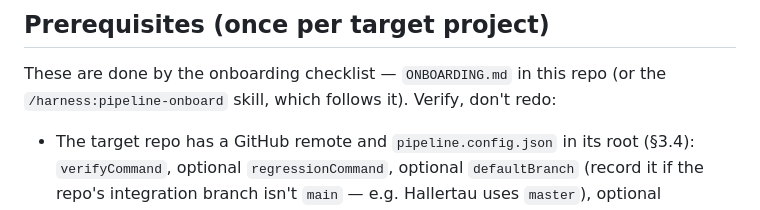
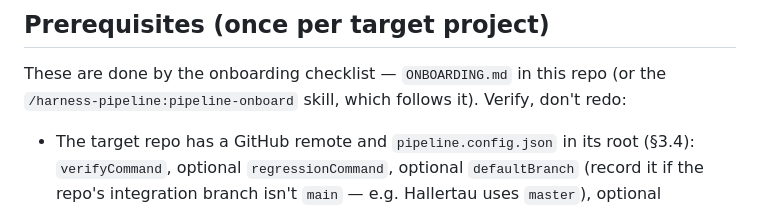
Before and after one commit to Chadleewalker/Multi-AgentPipelines, a Markdown page: PLANNING.md, the part around the change. Rendered like a GitHub page.

```diff
--- a/PLANNING.md
+++ b/PLANNING.md
@@ -16,7 +16,7 @@ Two rules frame everything below (§2, §3.3):
 ## Prerequisites (once per target project)
 
 These are done by the onboarding checklist — `ONBOARDING.md` in this repo (or the
-`/harness:pipeline-onboard` skill, which follows it). Verify, don't redo:
+`/harness-pipeline:pipeline-onboard` skill, which follows it). Verify, don't redo:
 
 - The target repo has a GitHub remote and `pipeline.config.json` in its root (§3.4):
   `verifyCommand`, optional `regressionCommand`, optional `defaultBranch` (record it if
```
Also changed, not shown: DESIGN.md (+1 -1 lines), ONBOARDING.md (+1 -1 lines).
